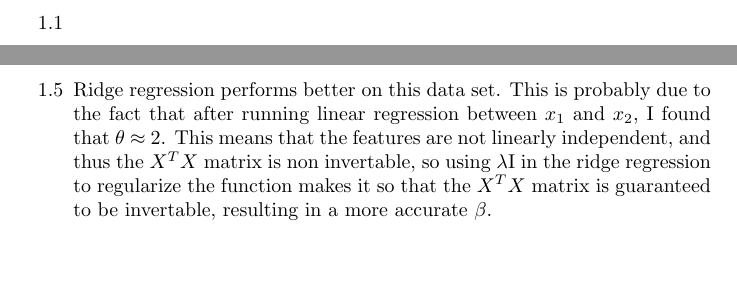
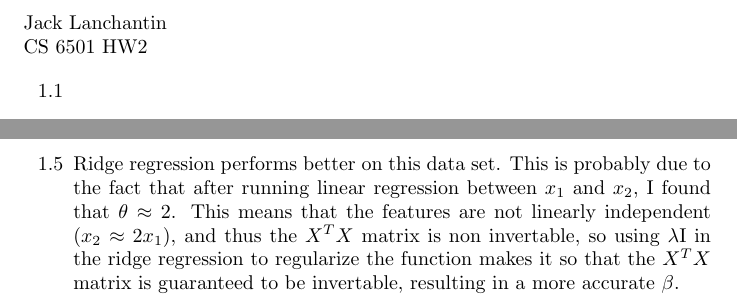
Before and after one commit to lanchantin/ML_HW2, a LaTeX document (writeup.tex): two parts of the page, joined at a grey line, cut at the place of the change, the shorter picture padded with empty space. Compiled offline with pdfLaTeX.

Commit message:
Thurs office

```diff
--- a/writeup.tex
+++ b/writeup.tex
@@ -3,6 +4,9 @@
 
-\begin{document}
+\noindent Jack Lanchantin\\
+CS 6501 HW2
+
 \begin{enumerate}
+
 \item[1.1]
 \begin{align*}
 	J(\beta) & = (y-X\beta)^2 + \lambda\beta\beta \\
@@ -37,9 +41,12 @@ X^TX & =
 	\end{bmatrix} \longrightarrow non\,\,invertable \\
 \end{align*}
 =$>$ Cannot be solved by linear regression because $X^TX$ is non-invertable\\
+
 \item[1.3]
 Lasso Regression should be used because it can generate a sparse $\beta$ vector\\
+
 \item[1.5]
-Ridge regression performs better on this data set. This is probably due to the fact that after running linear regression between $x_1$ and $x_2$, I found that $\theta$ $\approx$ 2. This means that the features are not linearly independent, and thus the $X^TX$ matrix is non invertable, so using $\lambda$I in the ridge regression to regularize the function makes it so that the $X^TX$ matrix is guaranteed to be invertable, resulting in a more accurate $\beta$.
+Ridge regression performs better on this data set. This is probably due to the fact that after running linear regression between $x_1$ and $x_2$, I found that $\theta$ $\approx$ 2. This means that the features are not linearly independent ($x_2$ $\approx$ 2$x_1$), and thus the $X^TX$ matrix is non invertable, so using $\lambda$I in the ridge regression to regularize the function makes it so that the $X^TX$ matrix is guaranteed to be invertable, resulting in a more accurate $\beta$.
+
 \end{enumerate}
 \end{document}
```
Also changed, not shown: snapshot1.png (added), snapshot2.png (added), snapshot3.png (added), writeup.pdf, writeup.tex (1 more changed lines), 4 other files. Lines whose indentation alone changed are shown as unchanged.
